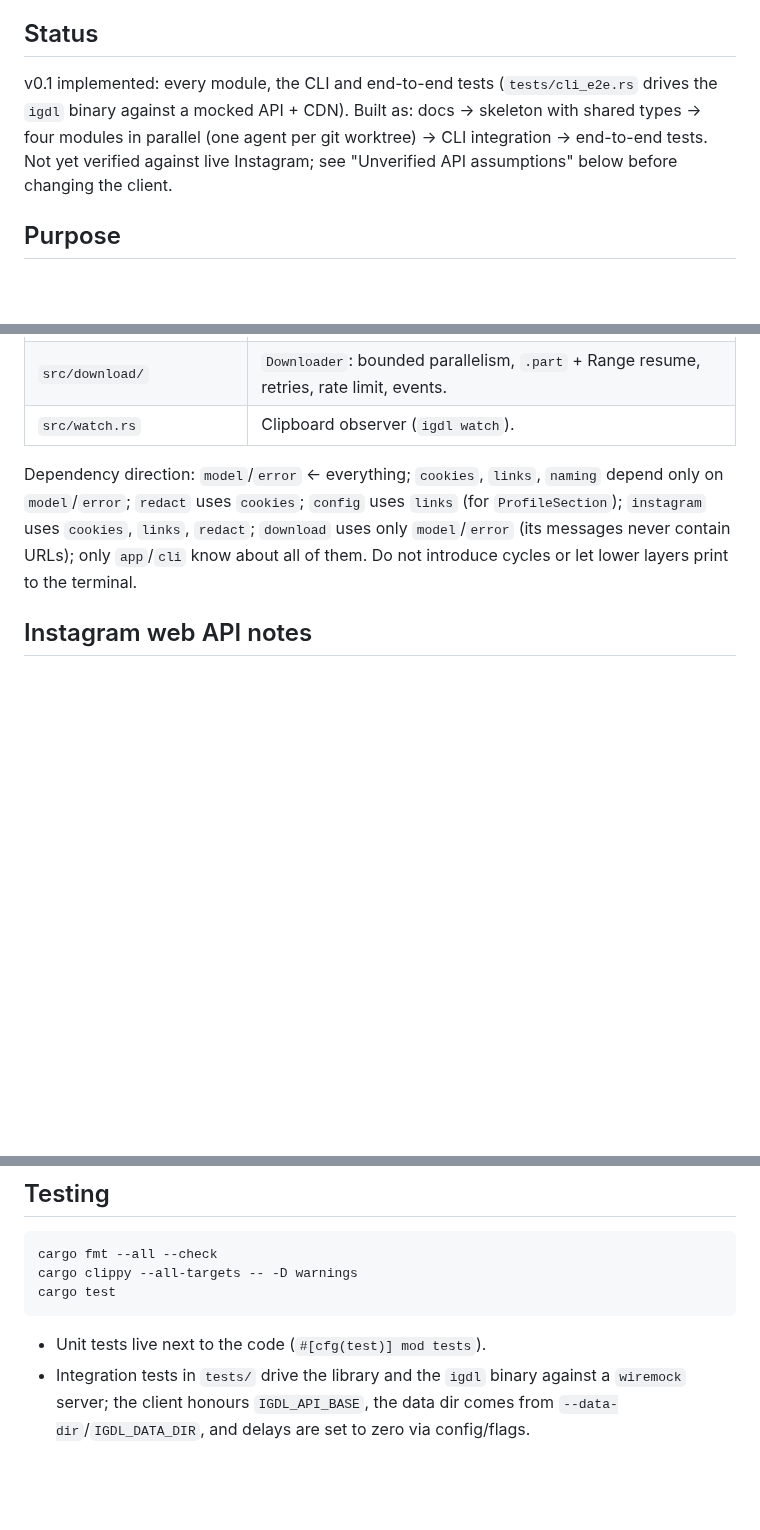
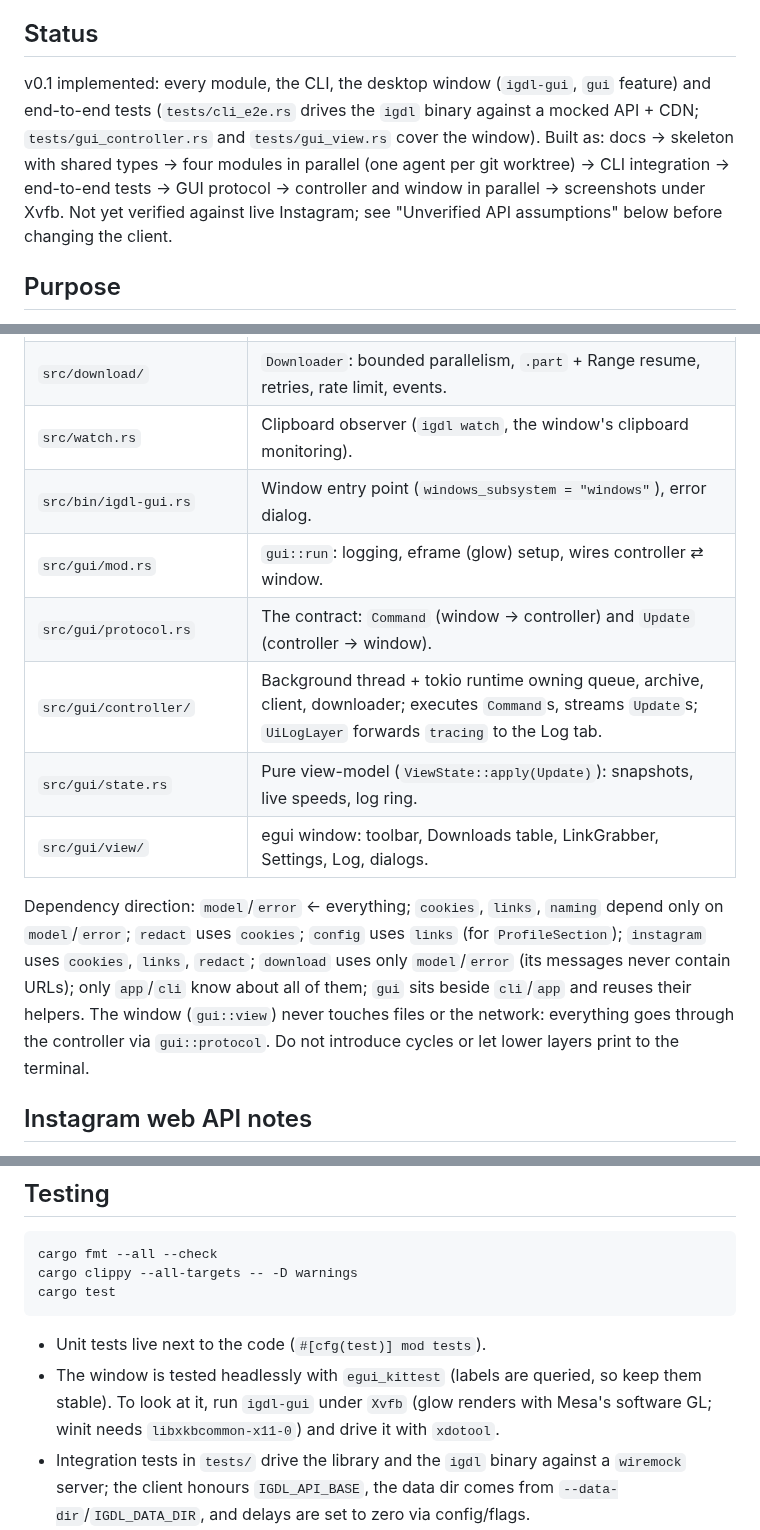
Before and after one commit to g00phy/instagram-downloader, a Markdown page: AGENTS.md, 3 parts joined by grey strips. GitHub-like rendering; blank space fills up the shorter version.

````diff
--- a/AGENTS.md
+++ b/AGENTS.md
@@ -5,10 +5,12 @@ the user-facing specification; this file covers how the code is organised, the r
 every change must follow, and what Instagram's API looks like.
 
 ## Status
-v0.1 implemented: every module, the CLI and end-to-end tests (`tests/cli_e2e.rs`
-drives the `igdl` binary against a mocked API + CDN). Built as: docs → skeleton with
-shared types → four modules in parallel (one agent per git worktree) → CLI
-integration → end-to-end tests. Not yet verified against live Instagram; see
+v0.1 implemented: every module, the CLI, the desktop window (`igdl-gui`, `gui`
+feature) and end-to-end tests (`tests/cli_e2e.rs` drives the `igdl` binary against a
+mocked API + CDN; `tests/gui_controller.rs` and `tests/gui_view.rs` cover the window).
+Built as: docs → skeleton with shared types → four modules in parallel (one agent per
+git worktree) → CLI integration → end-to-end tests → GUI protocol → controller and
+window in parallel → screenshots under Xvfb. Not yet verified against live Instagram; see
 "Unverified API assumptions" below before changing the client.
 
 ## Purpose
@@ -54,13 +56,22 @@ links ──► links::parse_link ──► Target
 | `src/queue.rs` | `Queue` operations + `QueueStore` (atomic JSON save, exclusive lock). |
 | `src/archive.rs` | Append-only `archive.txt` of finished media keys. |
 | `src/download/` | `Downloader`: bounded parallelism, `.part` + Range resume, retries, rate limit, events. |
-| `src/watch.rs` | Clipboard observer (`igdl watch`). |
+| `src/watch.rs` | Clipboard observer (`igdl watch`, the window's clipboard monitoring). |
+| `src/bin/igdl-gui.rs` | Window entry point (`windows_subsystem = "windows"`), error dialog. |
+| `src/gui/mod.rs` | `gui::run`: logging, eframe (glow) setup, wires controller ⇄ window. |
+| `src/gui/protocol.rs` | The contract: `Command` (window → controller) and `Update` (controller → window). |
+| `src/gui/controller/` | Background thread + tokio runtime owning queue, archive, client, downloader; executes `Command`s, streams `Update`s; `UiLogLayer` forwards `tracing` to the Log tab. |
+| `src/gui/state.rs` | Pure view-model (`ViewState::apply(Update)`): snapshots, live speeds, log ring. |
+| `src/gui/view/` | egui window: toolbar, Downloads table, LinkGrabber, Settings, Log, dialogs. |
 
 Dependency direction: `model`/`error` ← everything; `cookies`, `links`, `naming`
 depend only on `model`/`error`; `redact` uses `cookies`; `config` uses `links`
 (for `ProfileSection`); `instagram` uses `cookies`, `links`, `redact`; `download`
 uses only `model`/`error` (its messages never contain URLs); only `app`/`cli` know
-about all of them. Do not introduce cycles or let lower layers print to the terminal.
+about all of them; `gui` sits beside `cli`/`app` and reuses their helpers. The window
+(`gui::view`) never touches files or the network: everything goes through the
+controller via `gui::protocol`. Do not introduce cycles or let lower layers print to
+the terminal.
 
 ## Instagram web API notes
 
@@ -155,6 +166,9 @@ cargo test
 ```
 
 * Unit tests live next to the code (`#[cfg(test)] mod tests`).
+* The window is tested headlessly with `egui_kittest` (labels are queried, so keep
+  them stable). To look at it, run `igdl-gui` under `Xvfb` (glow renders with Mesa's
+  software GL; winit needs `libxkbcommon-x11-0`) and drive it with `xdotool`.
 * Integration tests in `tests/` drive the library and the `igdl` binary against a
   `wiremock` server; the client honours `IGDL_API_BASE`, the data dir comes from
   `--data-dir`/`IGDL_DATA_DIR`, and delays are set to zero via config/flags.
````
Also changed, not shown: README.md (+38 -6 lines), docs/gui-downloads.png (added), docs/gui-linkgrabber.png (added).
